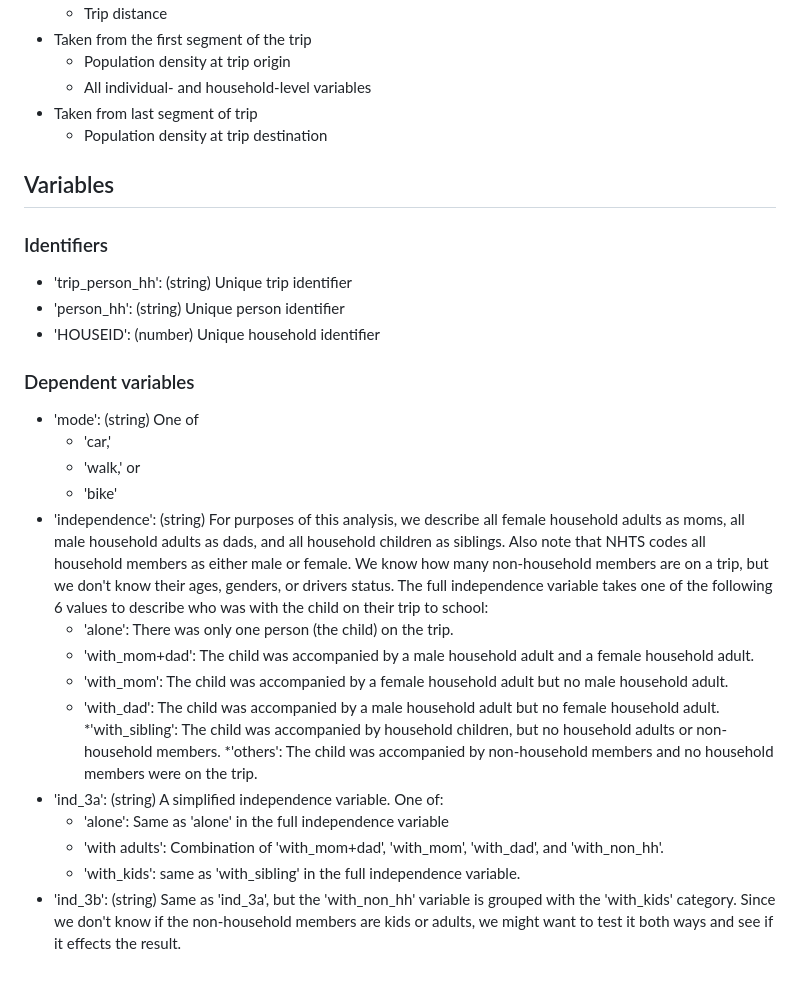
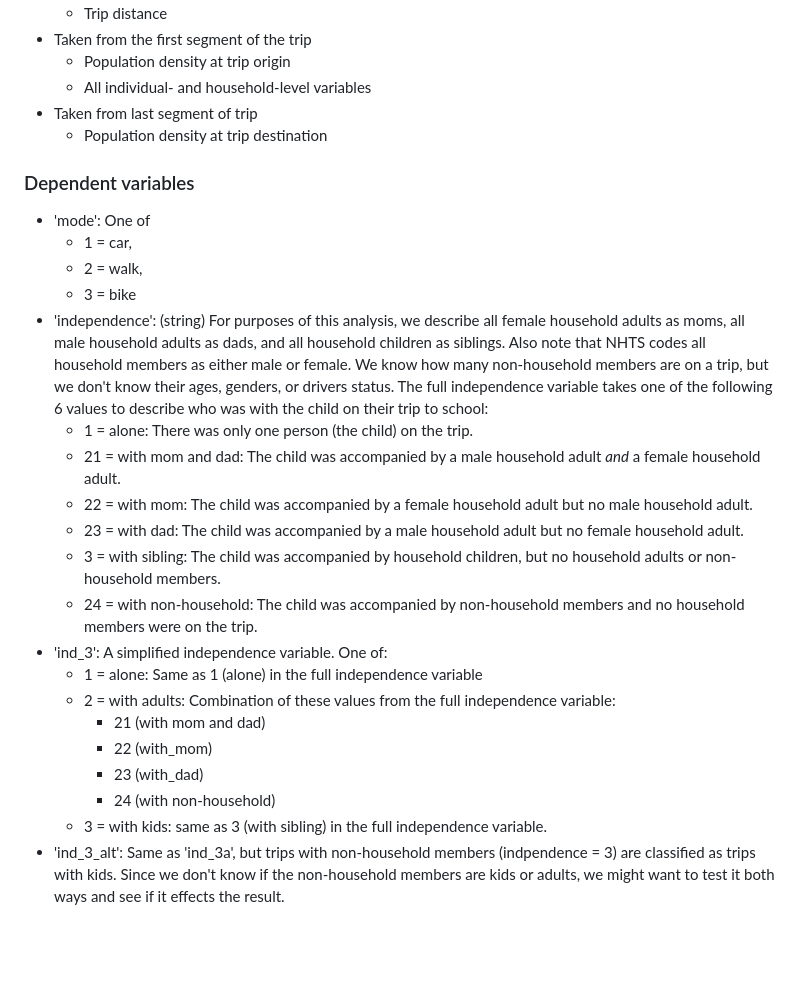
Before and after one commit to vibe-lab-gsd/kids-independent-travel, a Markdown page: output/data-assembly.md, the part around the change. Drawn GitHub-style; blank space fills up the shorter version.

Commit message:
change variable descriptions so all variables are numeric.

```diff
--- a/output/data-assembly.md
+++ b/output/data-assembly.md
@@ -38,18 +38,11 @@ characteristics are determined as follows:
 * Taken from last segment of trip
     * Population density at trip destination
 
-## Variables
-
-### Identifiers
-* 'trip_person_hh': (string) Unique trip identifier
-* 'person_hh': (string) Unique person identifier
-* 'HOUSEID': (number) Unique household identifier
-
 ### Dependent variables
-* 'mode': (string) One of
-    * 'car,'
-    * 'walk,' or
-    * 'bike'
+* 'mode': One of
+    * 1 = car,
+    * 2 = walk,
+    * 3 = bike
 * 'independence': (string) For purposes of this analysis, we describe all
 female household adults as moms, all male household adults as dads, and all
 household children as siblings. Also note that NHTS codes all household
@@ -58,23 +51,27 @@ are on a trip, but we don't know their ages, genders, or drivers status.
 The full independence variable takes one
 of the following 6 values to describe who was with the child on their trip
 to school:
-    * 'alone': There was only one person (the child) on the trip.
-    * 'with_mom+dad': The child was accompanied by a male household adult
-and a female household adult.
-    * 'with_mom': The child was accompanied by a female household adult
+    * 1 = alone: There was only one person (the child) on the trip.
+    * 21 = with mom and dad: The child was accompanied by a male household adult
+_and_ a female household adult.
+    * 22 = with mom: The child was accompanied by a female household adult
 but no male household adult.
-    * 'with_dad': The child was accompanied by a male household adult but
+    * 23 = with dad: The child was accompanied by a male household adult but
 no female household adult.
-    *'with_sibling': The child was accompanied by household children, but
+    * 3 = with sibling: The child was accompanied by household children, but
 no household adults or non-household members.
-    *'others': The child was accompanied by non-household members and no
-household members were on the trip.
-* 'ind_3a': (string) A simplified independence variable. One of:
-    * 'alone': Same as 'alone' in the full independence variable
-    * 'with adults': Combination of 'with_mom+dad', 'with_mom',
-'with_dad', and 'with_non_hh'.
-    * 'with_kids': same as 'with_sibling' in the full independence variable.
-* 'ind_3b': (string) Same as 'ind_3a', but the 'with_non_hh' variable is
-grouped with the 'with_kids' category. Since we don't know if the
+    * 24 = with non-household: The child was accompanied by non-household
+members and no household members were on the trip.
+* 'ind_3': A simplified independence variable. One of:
+    * 1 = alone: Same as 1 (alone) in the full independence variable
+    * 2 = with adults: Combination of these values from the full
+independence variable:
+        * 21 (with mom and dad)
+        * 22 (with_mom)
+        * 23 (with_dad)
+        * 24 (with non-household)
+    * 3 = with kids: same as 3 (with sibling) in the full independence variable.
+* 'ind_3_alt': Same as 'ind_3a', but trips with non-household members
+(indpendence = 3) are classified as trips with kids. Since we don't know if the
 non-household members are kids or adults, we might want to test it both
 ways and see if it effects the result.
```
